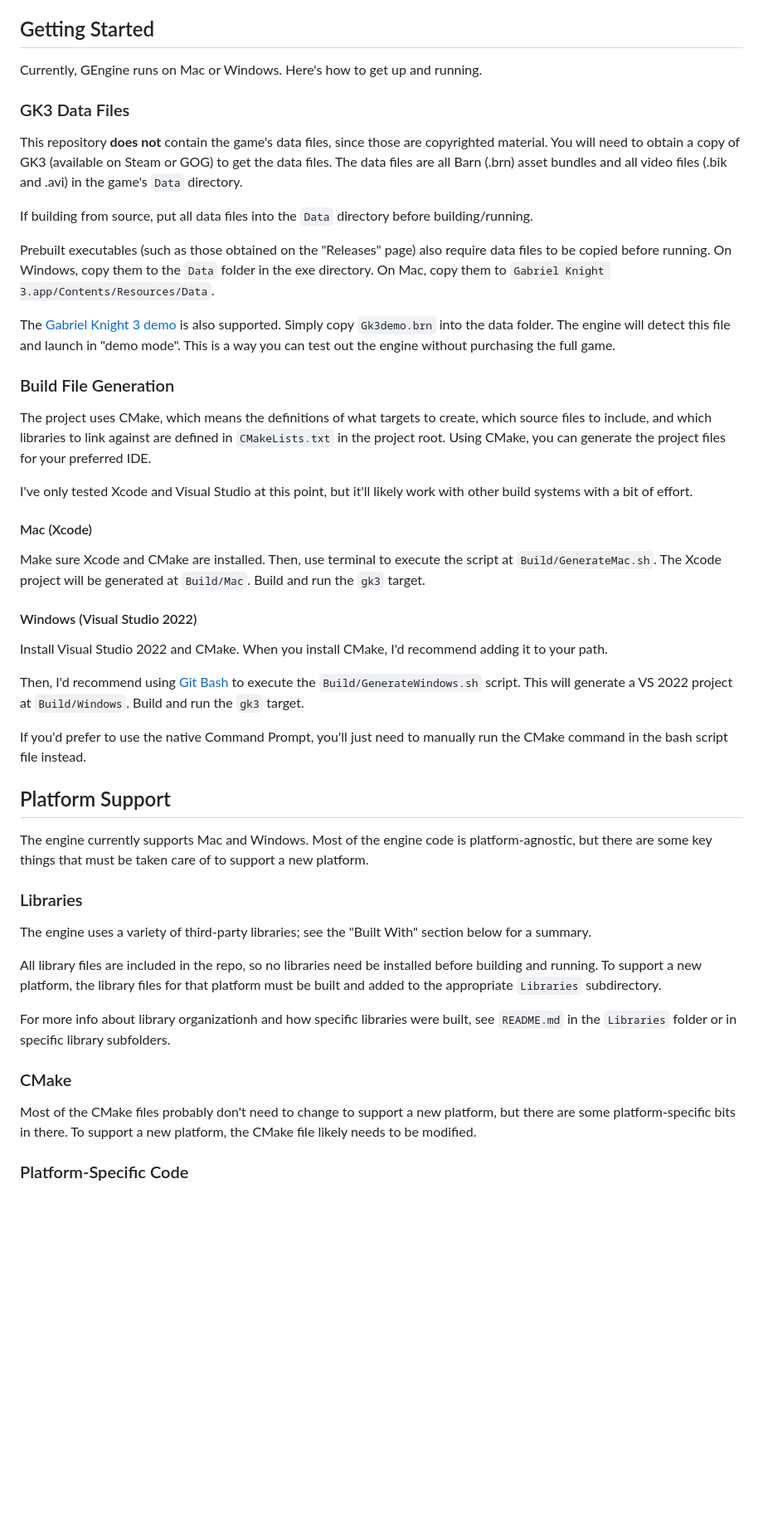
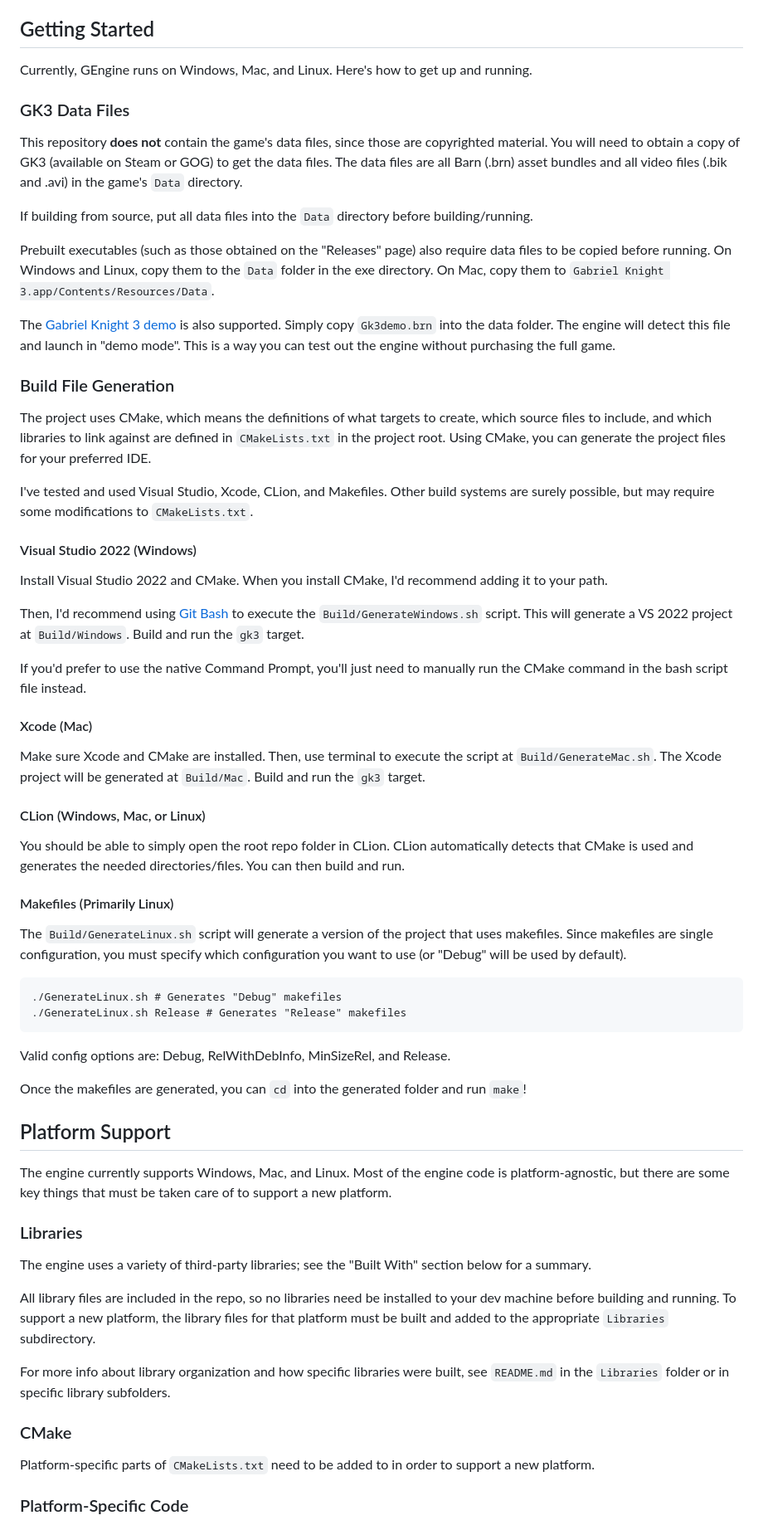
Before and after one commit to kromenak/gengine, a Markdown page: README.md, the part around one of its changes. Shown at 83% size. Drawn GitHub-style; blank space fills up the shorter version.

````diff
--- a/README.md
+++ b/README.md
@@ -6,44 +6,57 @@ The goal of this project is to create a cross-platform game engine capable of pl
 See [my blog post](http://clarkkromenaker.com/post/gengine-01-introduction/) introducing the project for more in-depth info!
 
 ## Getting Started
-Currently, GEngine runs on Mac or Windows. Here's how to get up and running.
+Currently, GEngine runs on Windows, Mac, and Linux. Here's how to get up and running.
 
 ### GK3 Data Files
 This repository **does not** contain the game's data files, since those are copyrighted material. You will need to obtain a copy of GK3 (available on Steam or GOG) to get the data files. The data files are all Barn (.brn) asset bundles and all video files (.bik and .avi) in the game's `Data` directory.
 
 If building from source, put all data files into the `Data` directory before building/running.
 
-Prebuilt executables (such as those obtained on the "Releases" page) also require data files to be copied before running. On Windows, copy them to the `Data` folder in the exe directory. On Mac, copy them to `Gabriel Knight 3.app/Contents/Resources/Data`.
+Prebuilt executables (such as those obtained on the "Releases" page) also require data files to be copied before running. On Windows and Linux, copy them to the `Data` folder in the exe directory. On Mac, copy them to `Gabriel Knight 3.app/Contents/Resources/Data`.
 
 The [Gabriel Knight 3 demo](https://archive.org/details/GabrielKnight3BloodOfTheSacredBloodOfTheDamnedDemo) is also supported. Simply copy `Gk3demo.brn` into the data folder. The engine will detect this file and launch in "demo mode". This is a way you can test out the engine without purchasing the full game.
 
 ### Build File Generation
 The project uses CMake, which means the definitions of what targets to create, which source files to include, and which libraries to link against are defined in `CMakeLists.txt` in the project root. Using CMake, you can generate the project files for your preferred IDE.
 
-I've only tested Xcode and Visual Studio at this point, but it'll likely work with other build systems with a bit of effort.
+I've tested and used Visual Studio, Xcode, CLion, and Makefiles. Other build systems are surely possible, but may require some modifications to `CMakeLists.txt`.
 
-#### Mac (Xcode)
-Make sure Xcode and CMake are installed. Then, use terminal to execute the script at `Build/GenerateMac.sh`. The Xcode project will be generated at `Build/Mac`. Build and run the `gk3` target.
-
-#### Windows (Visual Studio 2022)
+#### Visual Studio 2022 (Windows)
 Install Visual Studio 2022 and CMake. When you install CMake, I'd recommend adding it to your path.
 
 Then, I'd recommend using [Git Bash](https://gitforwindows.org/) to execute the `Build/GenerateWindows.sh` script. This will generate a VS 2022 project at `Build/Windows`. Build and run the `gk3` target.
 
 If you'd prefer to use the native Command Prompt, you'll just need to manually run the CMake command in the bash script file instead.
 
+#### Xcode (Mac)
+Make sure Xcode and CMake are installed. Then, use terminal to execute the script at `Build/GenerateMac.sh`. The Xcode project will be generated at `Build/Mac`. Build and run the `gk3` target.
+
+#### CLion (Windows, Mac, or Linux)
+You should be able to simply open the root repo folder in CLion. CLion automatically detects that CMake is used and generates the needed directories/files. You can then build and run.
+
+#### Makefiles (Primarily Linux)
+The `Build/GenerateLinux.sh` script will generate a version of the project that uses makefiles. Since makefiles are single configuration, you must specify which configuration you want to use (or "Debug" will be used by default).
+```
+./GenerateLinux.sh # Generates "Debug" makefiles
+./GenerateLinux.sh Release # Generates "Release" makefiles
+```
+Valid config options are: Debug, RelWithDebInfo, MinSizeRel, and Release.
+
+Once the makefiles are generated, you can `cd` into the generated folder and run `make`!
+
 ## Platform Support
-The engine currently supports Mac and Windows. Most of the engine code is platform-agnostic, but there are some key things that must be taken care of to support a new platform.
+The engine currently supports Windows, Mac, and Linux. Most of the engine code is platform-agnostic, but there are some key things that must be taken care of to support a new platform.
 
 ### Libraries
 The engine uses a variety of third-party libraries; see the "Built With" section below for a summary.
 
-All library files are included in the repo, so no libraries need be installed before building and running. To support a new platform, the library files for that platform must be built and added to the appropriate `Libraries` subdirectory.
+All library files are included in the repo, so no libraries need be installed to your dev machine before building and running. To support a new platform, the library files for that platform must be built and added to the appropriate `Libraries` subdirectory.
 
-For more info about library organizationh and how specific libraries were built, see `README.md` in the `Libraries` folder or in specific library subfolders.
+For more info about library organization and how specific libraries were built, see `README.md` in the `Libraries` folder or in specific library subfolders.
 
 ### CMake
-Most of the CMake files probably don't need to change to support a new platform, but there are some platform-specific bits in there. To support a new platform, the CMake file likely needs to be modified.
+Platform-specific parts of `CMakeLists.txt` need to be added to in order to support a new platform.
 
 ### Platform-Specific Code
 A lot of platform-specific code is taken care of by SDL. That being said, because the engine relies on SDL, you can only build and run on a platform that is supported by SDL!
````
Also changed, not shown: other parts of README.md (+15 -16 lines), Publish/README.md (added, +25 -0 lines), Media/Screenshot-0.png, Media/Screenshot-1.png, Media/Screenshot-2.png, Media/Screenshot-3.png, Media/Screenshot-4.png, 3 other files.
